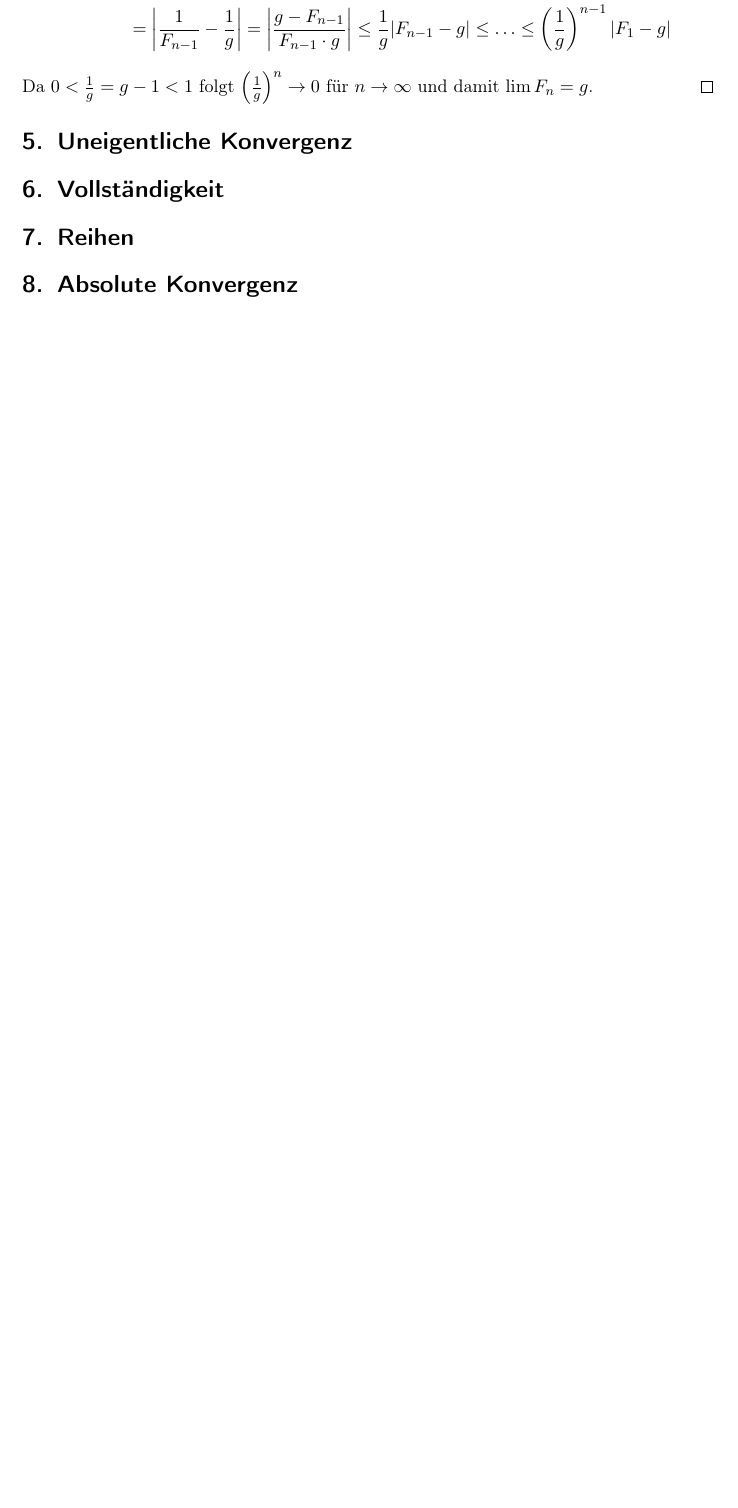
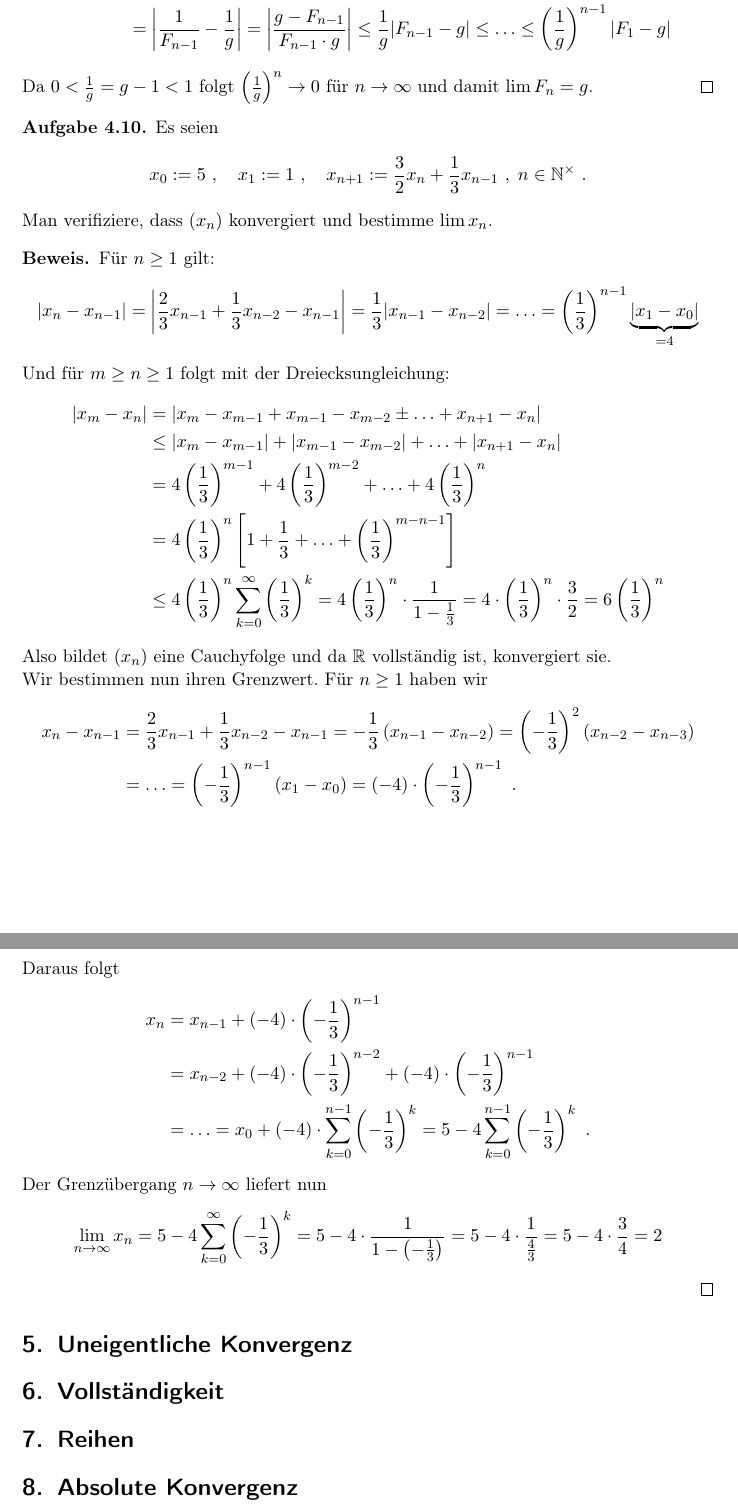
Before and after one commit to goggle/solutions_amann, a LaTeX document (solutions_amann_escher.tex, which reads kapitel02.tex): part of page 5 of 12 before the commit and two parts of pages 5 and 6 of 13 after it, the two joined at a grey line, cut so that both start at the same text, the shorter picture padded with empty space. Compiled offline with pdfLaTeX; an older LaTeX class or package is replaced by its successor.

Commit message:
Aufgabe 4.10

```diff
--- a/kapitel02.tex
+++ b/kapitel02.tex
@@ -122,6 +122,64 @@ $\left( \frac 1 g \right)^n \to 0$ für $n \to \infty$ und damit
 $\lim F_n = g$.
 \end{proof}
 
+\begin{aufgabe}
+Es seien
+\[
+x_0 := 5 \ , \quad x_1 := 1 \ , \quad  x_{n+1} := \frac 3 2 x_{n} + \frac 1 3 x_{n-1} \ ,
+ \; n \in \mathbb N^\times \ .
+\]
+Man verifiziere, dass $(x_n)$ konvergiert und bestimme $\lim x_n$.
+\end{aufgabe}
+\begin{proof}
+Für $n \geq 1$ gilt:
+\begin{align*}
+| x_n - x_{n-1} | &= \left| \frac 2 3 x_{n-1} + \frac 1 3 x_{n-2} - x_{n-1} \right|
+	= \frac 1 3 | x_{n-1} - x_{n-2} | = \ldots
+	= \left( \frac 1 3 \right)^{n-1} \underbrace{|x_1 - x_0 |}_{=4}
+\end{align*}
+Und für $m \geq n \geq 1$ folgt mit der Dreiecksungleichung:
+\begin{align*}
+|x_m - x_n| &= |x_m - x_{m-1} + x_{m-1} - x_{m-2} \pm \ldots + x_{n+1} - x_n| \\
+	&\leq | x_m - x_{m-1} | + | x_{m-1} - x_{m-2}| + \ldots + |x_{n+1} - x_n| \\
+	&= 4 \left( \frac 1 3 \right)^{m-1} + 4 \left( \frac 1 3 \right)^{m-2} + \ldots +
+	4 \left( \frac 1 3 \right)^{n} \\
+	&= 4 \left( \frac 1 3 \right)^{n} \left[ 1 + \frac 1 3 + \ldots
+	+ \left( \frac 1 3 \right)^{m-n-1} \right] \\
+	&\leq 4 \left( \frac 1 3 \right)^n \sum_{k=0}^\infty \left( \frac 1 3 \right)^k
+	= 4 \left( \frac 1 3 \right)^n \cdot \frac{1}{1- \frac 1 3}
+	= 4 \cdot \left( \frac 1 3 \right)^n \cdot \frac 3 2
+	= 6 \left( \frac 1 3 \right)^n
+\end{align*}
+Also bildet $(x_n)$ eine Cauchyfolge und da $\mathbb R$ vollständig ist, konvergiert sie.
+
+Wir bestimmen nun ihren Grenzwert.
+Für $n \geq 1$ haben wir
+\begin{align*}
+x_n - x_{n-1} &= \frac 2 3 x_{n-1} + \frac 1 3 x_{n-2} - x_{n-1}
+	= - \frac 1 3 \left( x_{n-1} - x_{n-2}\right)
+	= \left( - \frac 1 3 \right)^2 \left( x_{n-2} - x_{n-3} \right) \\
+	&= \ldots = \left( - \frac 1 3 \right)^{n-1} \left( x_1 - x_0 \right)
+	= (-4) \cdot \left( - \frac 1 3 \right)^{n-1} \ .
+\end{align*}
+Daraus folgt
+\begin{align*}
+x_n &= x_{n-1} + (-4) \cdot \left( - \frac 1 3 \right)^{n-1} \\
+	&= x_{n-2} + (-4) \cdot \left( - \frac 1 3 \right)^{n-2}
+	+ (-4) \cdot \left( - \frac 1 3 \right)^{n-1} \\
+	&= \ldots = x_0 + (-4) \cdot \sum_{k=0}^{n-1} \left( - \frac 1 3 \right)^k
+	= 5 - 4 \sum_{k=0}^{n-1} \left( - \frac 1 3 \right)^k \ .
+\end{align*}
+Der Grenzübergang $n \to \infty$ liefert nun
+\begin{align*}
+\lim_{n \to \infty} x_n
+	&= 5 - 4 \sum_{k=0}^\infty \left( - \frac 1 3 \right)^k
+	= 5 - 4 \cdot \frac{1}{1 - \left( - \frac 1 3  \right)}
+	= 5 - 4 \cdot \frac{1}{\frac 4 3}
+	= 5 - 4 \cdot \frac 3 4 = 2
+\end{align*}
+
+\end{proof}
+
 
 
 \section{Uneigentliche Konvergenz}
```
